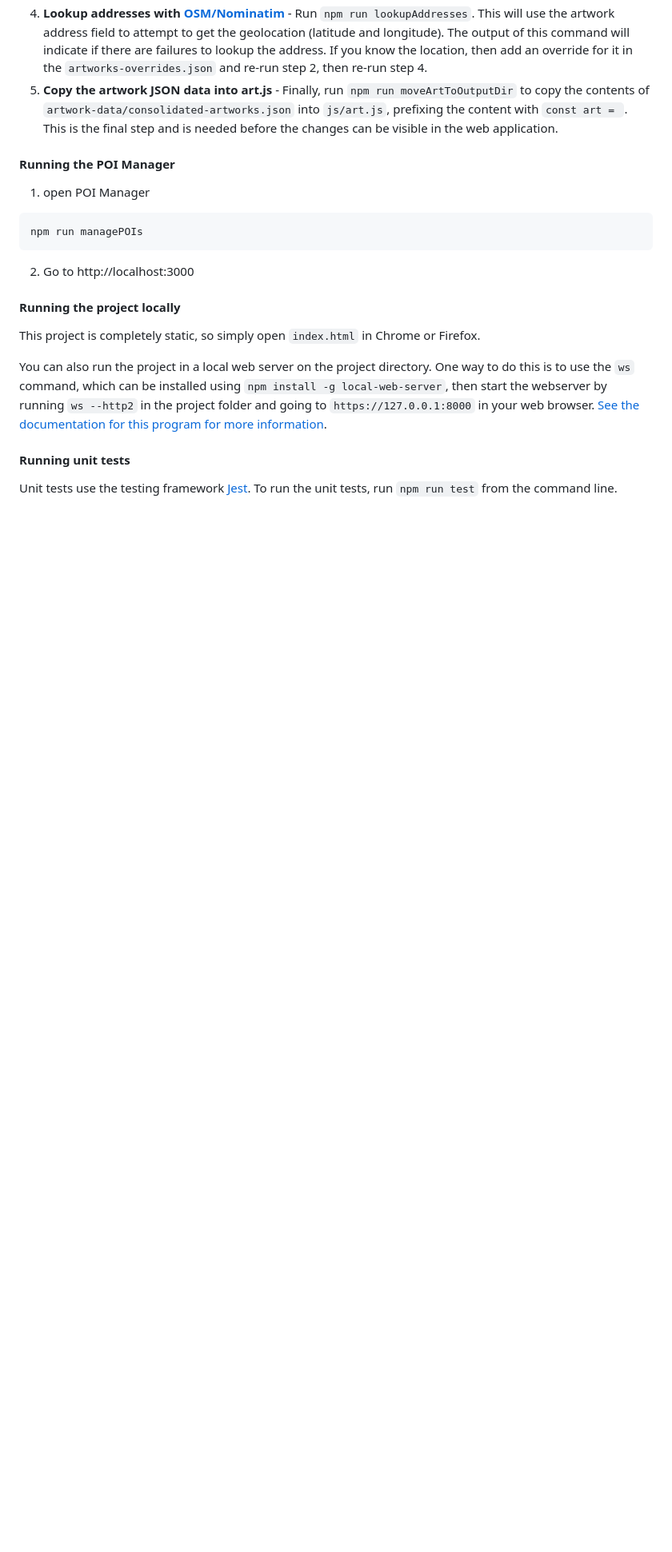
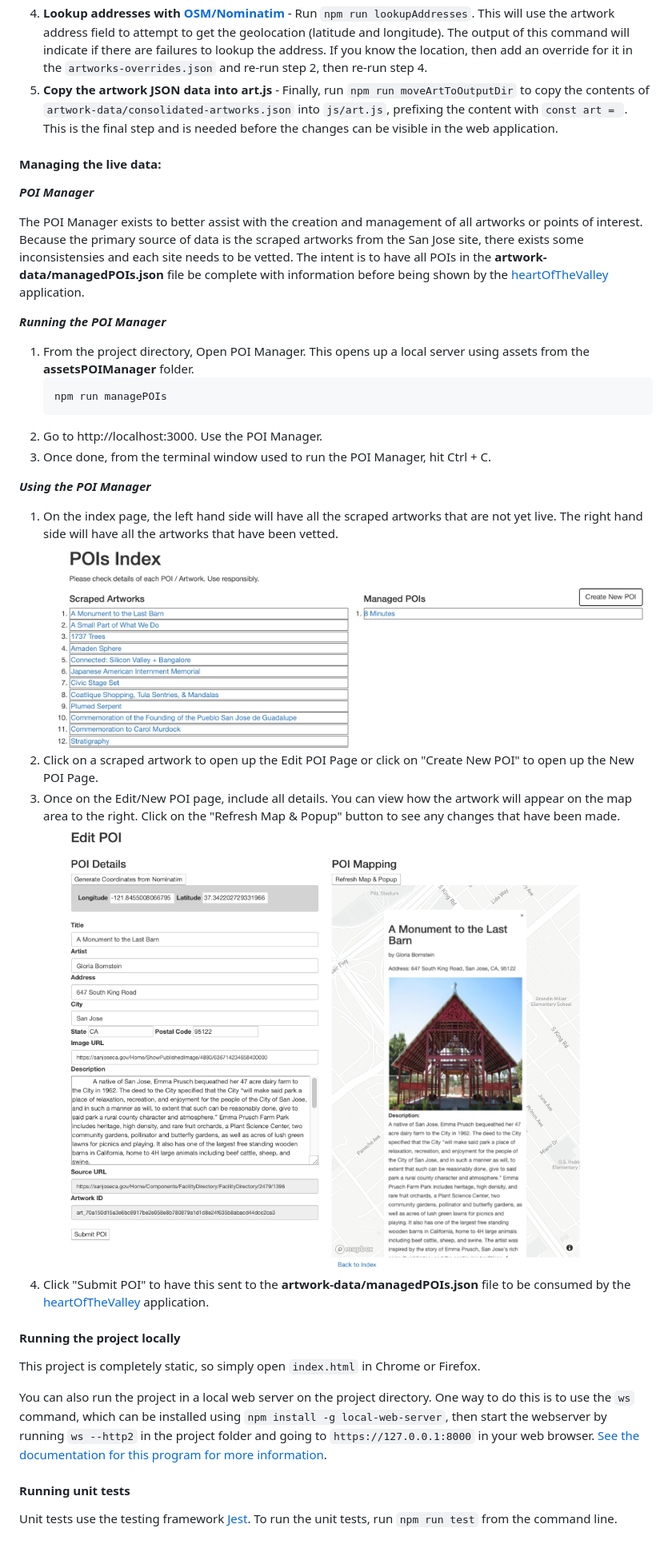
Before and after one commit to codeforsanjose/heartofthevalley, a Markdown page: README.md, the part around the change. Shown: that part at 80% size. Rendered like a GitHub page; pictures changed too: img/POIManagerEdit.png (added), img/POIManagerIndex.png (added); blank space fills up the shorter version.

Commit message:
update readme for POI Manager

````diff
--- a/README.md
+++ b/README.md
@@ -36,12 +36,27 @@ The following steps are involved in updating the artwork data:
 4. **Lookup addresses with [OSM/Nominatim](https://wiki.openstreetmap.org/wiki/Nominatim)** - Run `npm run lookupAddresses`. This will use the artwork address field to attempt to get the geolocation (latitude and longitude). The output of this command will indicate if there are failures to lookup the address. If you know the location, then add an override for it in the `artworks-overrides.json` and re-run step 2, then re-run step 4.
 5. **Copy the artwork JSON data into art.js** - Finally, run `npm run moveArtToOutputDir` to copy the contents of `artwork-data/consolidated-artworks.json` into `js/art.js`, prefixing the content with `const art = `. This is the final step and is needed before the changes can be visible in the web application.
 
-#### Running the POI Manager
-1. open POI Manager
-```ssh
-npm run managePOIs
-```
-2. Go to http://localhost:3000
+#### Managing the live data:
+
+***POI Manager***
+
+The POI Manager exists to better assist with the creation and management of all artworks or points of interest. Because the primary source of data is the scraped artworks from the San Jose site, there exists some inconsistensies and each site needs to be vetted. The intent is to have all POIs in the **artwork-data/managedPOIs.json** file be complete with information before being shown by the [heartOfTheValley](https://www.codeforsanjose.com/heartofthevalley/) application.
+
+***Running the POI Manager***
+1. From the project directory, Open POI Manager. This opens up a local server using assets from the **assetsPOIManager** folder.
+    ```bash
+    npm run managePOIs
+    ```
+2. Go to http://localhost:3000. Use the POI Manager.
+3. Once done, from the terminal window used to run the POI Manager, hit Ctrl + C.
+
+***Using the POI Manager***
+1. On the index page, the left hand side will have all the scraped artworks that are not yet live. The right hand side will have all the artworks that have been vetted.
+![Index Page](/img/POIManagerIndex.png)
+2. Click on a scraped artwork to open up the Edit POI Page or click on "Create New POI" to open up the New POI Page.
+3. Once on the Edit/New POI page, include all details. You can view how the artwork will appear on the map area to the right. Click on the "Refresh Map & Popup" button to see any changes that have been made.
+![New/Edit Page](/img/POIManagerEdit.png)
+4. Click "Submit POI" to have this sent to the **artwork-data/managedPOIs.json** file to be consumed by the [heartOfTheValley](https://www.codeforsanjose.com/heartofthevalley/) application.
 
 
 #### Running the project locally
````
Also changed, not shown: 3 other files.
